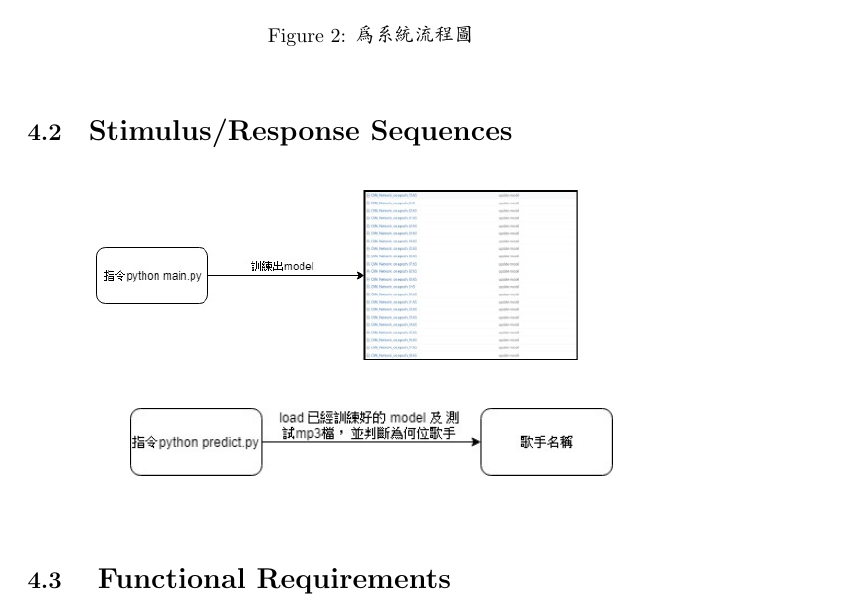
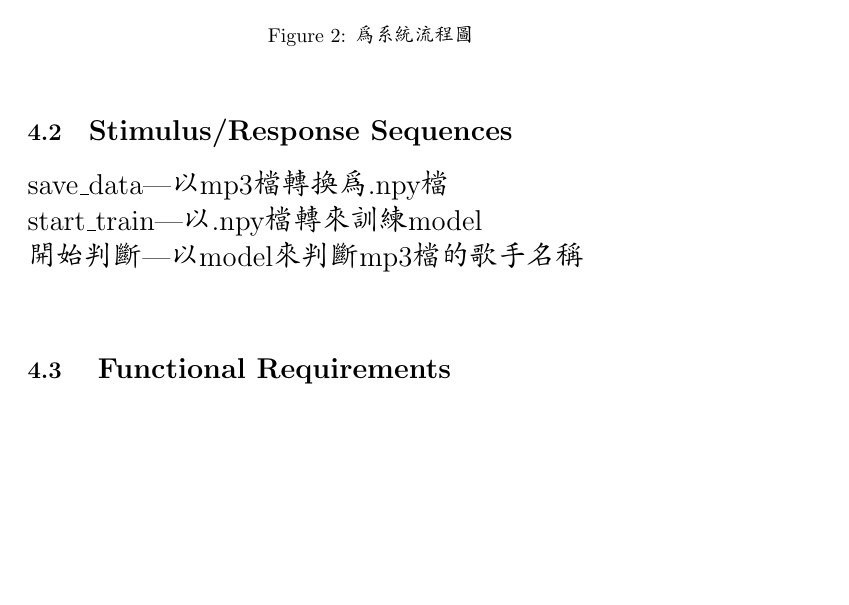
Before and after one commit to jameschun0958/openPlatform_final, a LaTeX document (srs/SRS_NEW.tex): part of page 9 of 11, cut so that both start at the same text, the shorter picture padded with empty space. Compiled offline with pdfLaTeX.

Commit message:
Update SRS_NEW.tex

```diff
--- a/srs/SRS_NEW.tex
+++ b/srs/SRS_NEW.tex
@@ -101,16 +101,9 @@ python 3 IDE \\
 \end{figure}
 
 \subsection{\Large Stimulus/Response Sequences}
-\begin{figure}[h]
-\begin{center}
-\includegraphics[width=8.5cm]{sti.jpg}
-\newline
-\newline
-\newline
-\includegraphics[width=8.5cm]{ss.jpg}
-\end{center}
-\label{fig:1}
-\end{figure}
+	save\_data---以mp3檔轉換為.npy檔\\
+	start\_train---以.npy檔轉來訓練model\\
+	開始判斷---以model來判斷mp3檔的歌手名稱\\
 
 \subsection{ \Large Functional Requirements}
  \begin{center}
```
